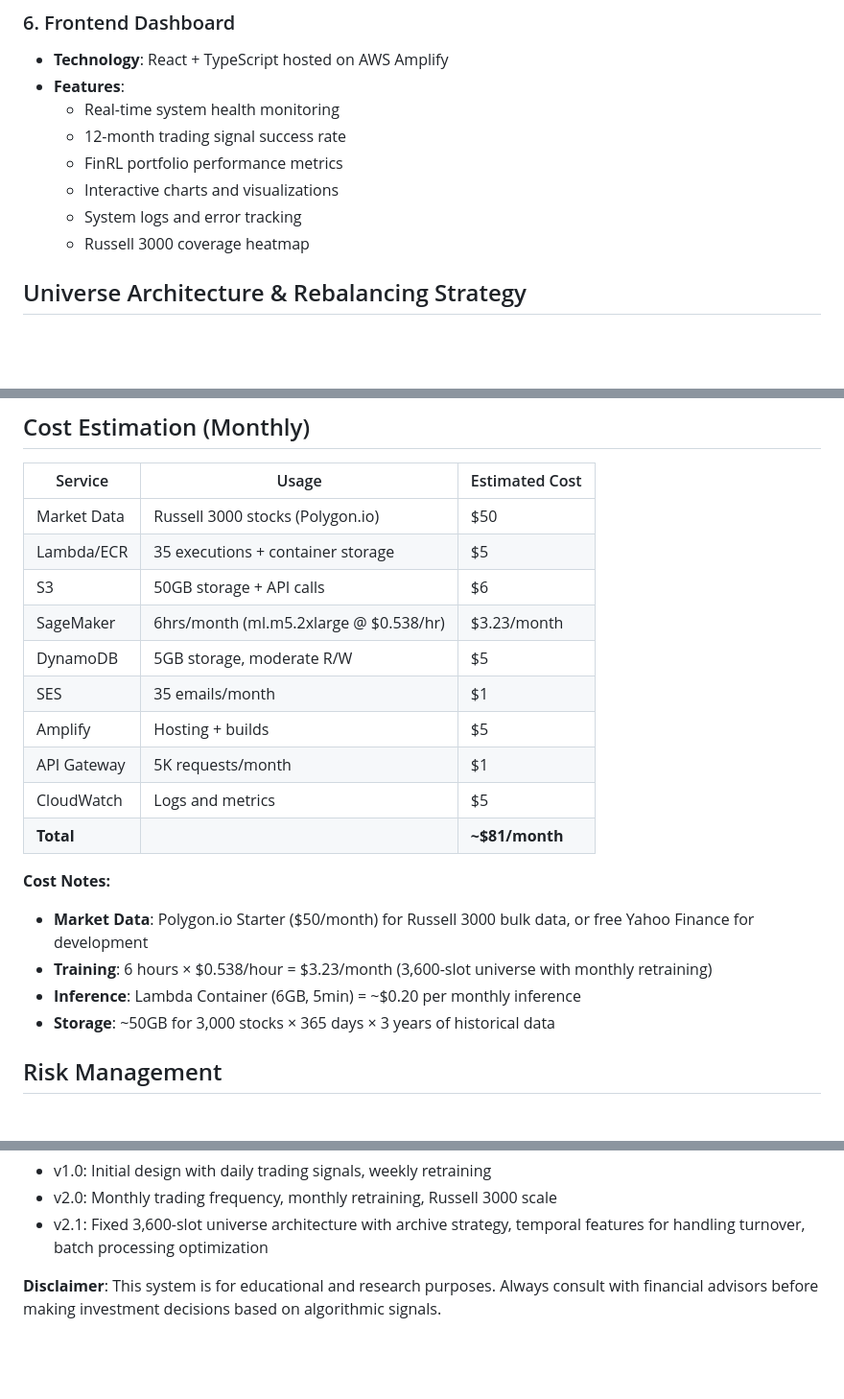
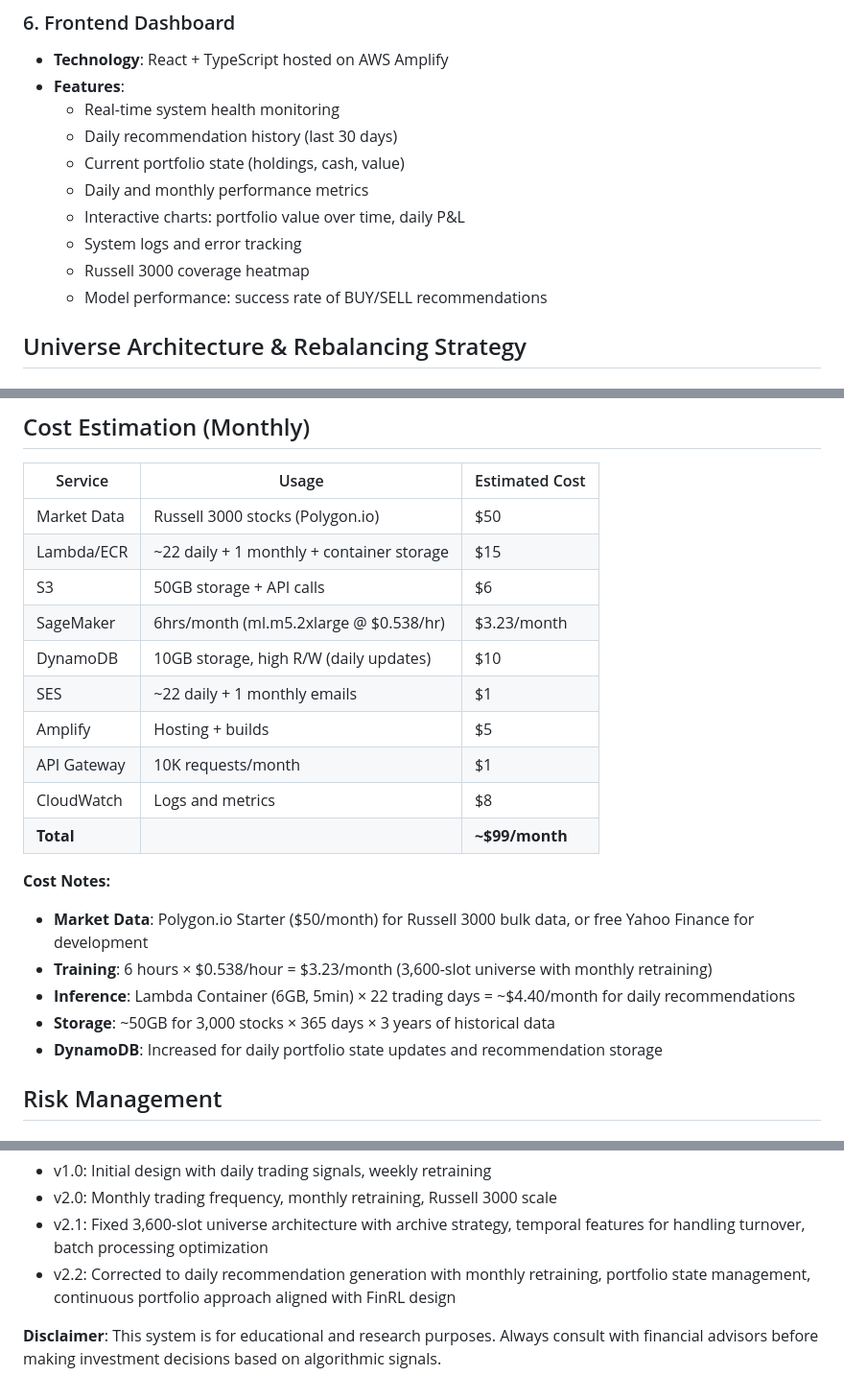
Before and after one commit to liyue4096/Magikarp_Quant, a Markdown page: doc/High_Level_design_v2.md, 3 parts joined by grey strips. Shown at 96% size. Drawn GitHub-style; blank space fills up the shorter version.

```diff
--- a/doc/High_Level_design_v2.md
+++ b/doc/High_Level_design_v2.md
@@ -121,11 +145,13 @@ A serverless AWS-based trading system that fetches daily stock market data for R
 - **Technology**: React + TypeScript hosted on AWS Amplify
 - **Features**:
   - Real-time system health monitoring
-  - 12-month trading signal success rate
-  - FinRL portfolio performance metrics
-  - Interactive charts and visualizations
+  - Daily recommendation history (last 30 days)
+  - Current portfolio state (holdings, cash, value)
+  - Daily and monthly performance metrics
+  - Interactive charts: portfolio value over time, daily P&L
   - System logs and error tracking
   - Russell 3000 coverage heatmap
+  - Model performance: success rate of BUY/SELL recommendations
 
 ## Universe Architecture & Rebalancing Strategy
 
@@ -253,22 +288,23 @@ s3://trading-system-ml-models/
 | Service     | Usage                                  | Estimated Cost |
 | ----------- | -------------------------------------- | -------------- |
 | Market Data | Russell 3000 stocks (Polygon.io)       | $50            |
-| Lambda/ECR  | 35 executions + container storage      | $5             |
+| Lambda/ECR  | ~22 daily + 1 monthly + container storage | $15         |
 | S3          | 50GB storage + API calls               | $6             |
 | SageMaker   | 6hrs/month (ml.m5.2xlarge @ $0.538/hr) | $3.23/month    |
-| DynamoDB    | 5GB storage, moderate R/W              | $5             |
-| SES         | 35 emails/month                        | $1             |
+| DynamoDB    | 10GB storage, high R/W (daily updates) | $10            |
+| SES         | ~22 daily + 1 monthly emails           | $1             |
 | Amplify     | Hosting + builds                       | $5             |
-| API Gateway | 5K requests/month                      | $1             |
-| CloudWatch  | Logs and metrics                       | $5             |
-| **Total**   |                                        | **~$81/month** |
+| API Gateway | 10K requests/month                     | $1             |
+| CloudWatch  | Logs and metrics                       | $8             |
+| **Total**   |                                        | **~$99/month** |
 
 **Cost Notes:**
 
 - **Market Data**: Polygon.io Starter ($50/month) for Russell 3000 bulk data, or free Yahoo Finance for development
 - **Training**: 6 hours × $0.538/hour = $3.23/month (3,600-slot universe with monthly retraining)
-- **Inference**: Lambda Container (6GB, 5min) = ~$0.20 per monthly inference
+- **Inference**: Lambda Container (6GB, 5min) × 22 trading days = ~$4.40/month for daily recommendations
 - **Storage**: ~50GB for 3,000 stocks × 365 days × 3 years of historical data
+- **DynamoDB**: Increased for daily portfolio state updates and recommendation storage
 
 ## Risk Management
 
@@ -327,5 +366,6 @@ s3://trading-system-ml-models/
 - v1.0: Initial design with daily trading signals, weekly retraining
 - v2.0: Monthly trading frequency, monthly retraining, Russell 3000 scale
 - v2.1: Fixed 3,600-slot universe architecture with archive strategy, temporal features for handling turnover, batch processing optimization
+- v2.2: Corrected to daily recommendation generation with monthly retraining, portfolio state management, continuous portfolio approach aligned with FinRL design
 
 **Disclaimer**: This system is for educational and research purposes. Always consult with financial advisors before making investment decisions based on algorithmic signals.
```
Also changed, not shown: other parts of doc/High_Level_design_v2.md (+69 -33 lines).
